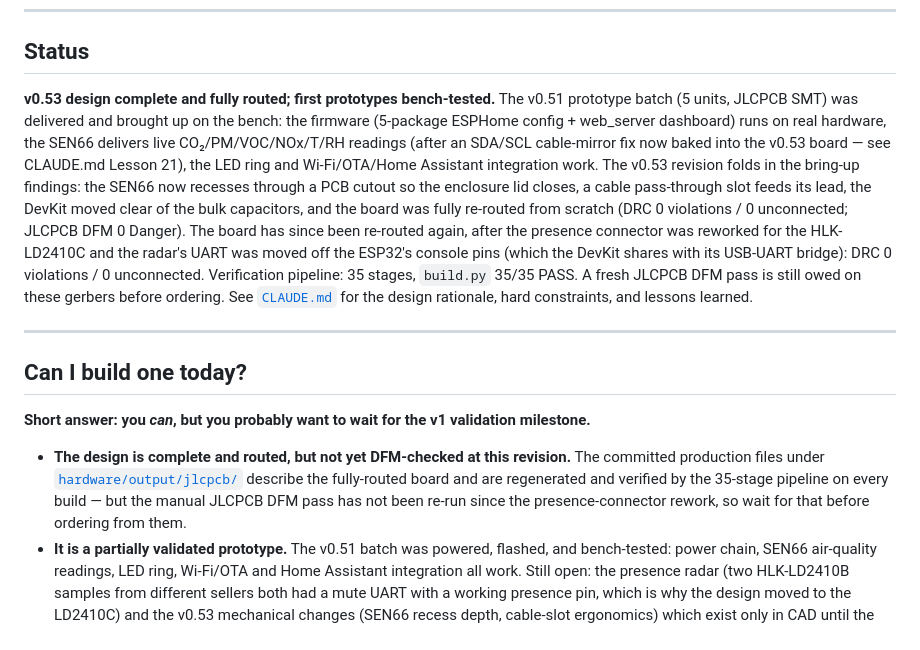
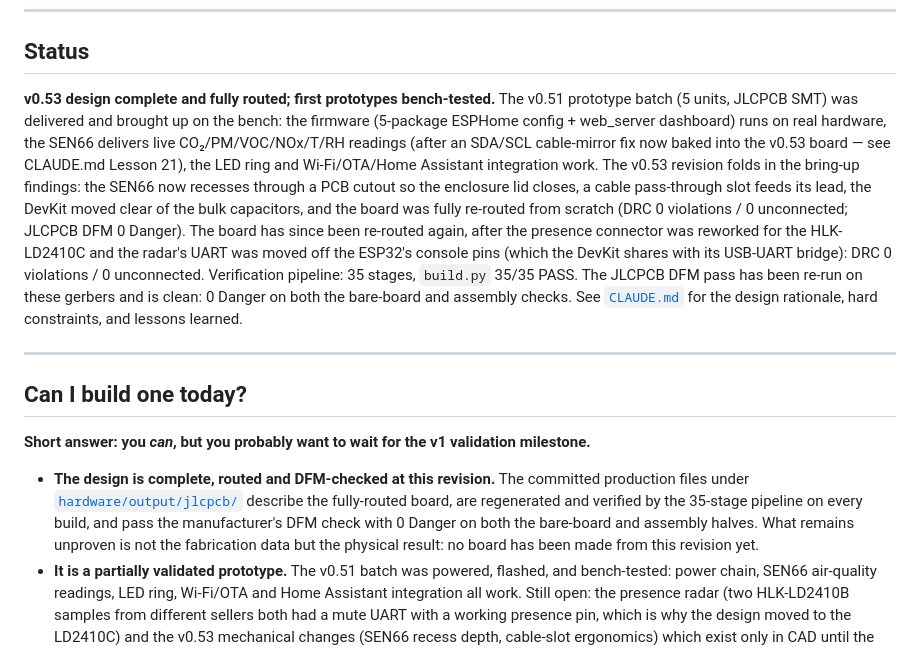
Before and after one commit to hubertciebiada/open-ambient-sensor, a Markdown page: README.md, the part around the change. Rendered like a GitHub page.

Commit message:
docs: record the confirming JLCDFM pass — PCB 0 Danger, SMT 0/0
Second scan of the re-routed board (78d2aab) confirms every Danger from
the first post-re-route pass is cleared, and the SMT half — skipped in
that run by --pcb-only — now ran clean too, including the Lesson-13
"Component to board edge distance" class.

The remaining 1x "Solder mask opening exposing trace" Warning is
explained rather than fixed. The viewer's Details rows show the check
measures copper-to-mask-opening clearance, and cross-referencing the
July pass (scanner said 0.15 mm for a track measured locally at
0.196 mm) puts the scanner's own mask expansion at ~0.045 mm. With DRC
clean at the 0.20 mm rule, every foreign-net gap is at least 0.20 mm, so
a track routed at exactly the design clearance necessarily lands under
the scanner's threshold. Nothing to chase.

Also recorded: JLCDFM scored 0/0/0 on both via-in-pad checks for a via
whose drill sat 0.07 mm inside D18.4's pad copper. DRC is silent there
because it is the same net. The fab's DFM is not a complete backstop for
that class.

No design change - documentation only; the emitted KiCad sources and
production deliverables are untouched.

Co-Authored-By: Claude Opus 4.8 (1M context) <noreply@anthropic.com>

```diff
--- a/README.md
+++ b/README.md
@@ -11,7 +11,7 @@
 
 ## Status
 
-**v0.53 design complete and fully routed; first prototypes bench-tested.** The v0.51 prototype batch (5 units, JLCPCB SMT) was delivered and brought up on the bench: the firmware (5-package ESPHome config + web_server dashboard) runs on real hardware, the SEN66 delivers live CO₂/PM/VOC/NOx/T/RH readings (after an SDA/SCL cable-mirror fix now baked into the v0.53 board — see CLAUDE.md Lesson 21), the LED ring and Wi-Fi/OTA/Home Assistant integration work. The v0.53 revision folds in the bring-up findings: the SEN66 now recesses through a PCB cutout so the enclosure lid closes, a cable pass-through slot feeds its lead, the DevKit moved clear of the bulk capacitors, and the board was fully re-routed from scratch (DRC 0 violations / 0 unconnected; JLCPCB DFM 0 Danger). The board has since been re-routed again, after the presence connector was reworked for the HLK-LD2410C and the radar's UART was moved off the ESP32's console pins (which the DevKit shares with its USB-UART bridge): DRC 0 violations / 0 unconnected. Verification pipeline: 35 stages, `build.py` 35/35 PASS. A fresh JLCPCB DFM pass is still owed on these gerbers before ordering. See [`CLAUDE.md`](./CLAUDE.md) for the design rationale, hard constraints, and lessons learned.
+**v0.53 design complete and fully routed; first prototypes bench-tested.** The v0.51 prototype batch (5 units, JLCPCB SMT) was delivered and brought up on the bench: the firmware (5-package ESPHome config + web_server dashboard) runs on real hardware, the SEN66 delivers live CO₂/PM/VOC/NOx/T/RH readings (after an SDA/SCL cable-mirror fix now baked into the v0.53 board — see CLAUDE.md Lesson 21), the LED ring and Wi-Fi/OTA/Home Assistant integration work. The v0.53 revision folds in the bring-up findings: the SEN66 now recesses through a PCB cutout so the enclosure lid closes, a cable pass-through slot feeds its lead, the DevKit moved clear of the bulk capacitors, and the board was fully re-routed from scratch (DRC 0 violations / 0 unconnected; JLCPCB DFM 0 Danger). The board has since been re-routed again, after the presence connector was reworked for the HLK-LD2410C and the radar's UART was moved off the ESP32's console pins (which the DevKit shares with its USB-UART bridge): DRC 0 violations / 0 unconnected. Verification pipeline: 35 stages, `build.py` 35/35 PASS. The JLCPCB DFM pass has been re-run on these gerbers and is clean: 0 Danger on both the bare-board and assembly checks. See [`CLAUDE.md`](./CLAUDE.md) for the design rationale, hard constraints, and lessons learned.
 
 ---
 
@@ -19,7 +19,7 @@
 
 **Short answer: you *can*, but you probably want to wait for the v1 validation milestone.**
 
-- **The design is complete and routed, but not yet DFM-checked at this revision.** The committed production files under [`hardware/output/jlcpcb/`](./hardware/output/jlcpcb/) describe the fully-routed board and are regenerated and verified by the 35-stage pipeline on every build — but the manual JLCPCB DFM pass has not been re-run since the presence-connector rework, so wait for that before ordering from them.
+- **The design is complete, routed and DFM-checked at this revision.** The committed production files under [`hardware/output/jlcpcb/`](./hardware/output/jlcpcb/) describe the fully-routed board, are regenerated and verified by the 35-stage pipeline on every build, and pass the manufacturer's DFM check with 0 Danger on both the bare-board and assembly halves. What remains unproven is not the fabrication data but the physical result: no board has been made from this revision yet.
 - **It is a partially validated prototype.** The v0.51 batch was powered, flashed, and bench-tested: power chain, SEN66 air-quality readings, LED ring, Wi-Fi/OTA and Home Assistant integration all work. Still open: the presence radar (two HLK-LD2410B samples from different sellers both had a mute UART with a working presence pin, which is why the design moved to the LD2410C) and the v0.53 mechanical changes (SEN66 recess depth, cable-slot ergonomics) which exist only in CAD until the next batch is manufactured. The Bluetooth proxy, disabled during bring-up after a boot crash-loop, is enabled again (the bug was in the config's own BLE kill-switch, GitHub issue #4). Early adopters should wait for the v1 validation milestone before ordering.
 - **Cost positioning.** OAS deliberately sits above bargain-DIY BOM cost: a calibrated Sensirion SEN66 combo sensor, an mmWave radar with stillness detection, and a commercial-grade injection-moulded enclosure are all premium choices made on purpose — see [Design philosophy](#design-philosophy). If lowest possible cost is your priority, other open-source projects optimise for that instead.
 
```
Also changed, not shown: CLAUDE.md (+1 -1 lines).
